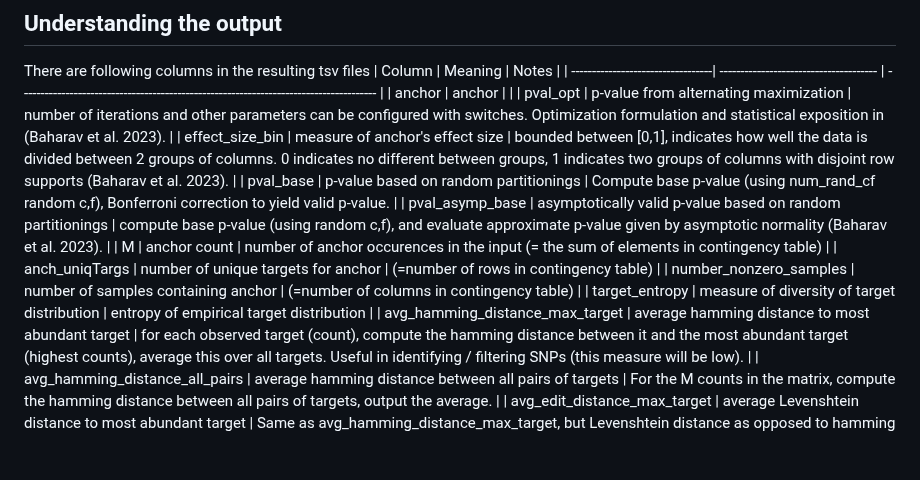
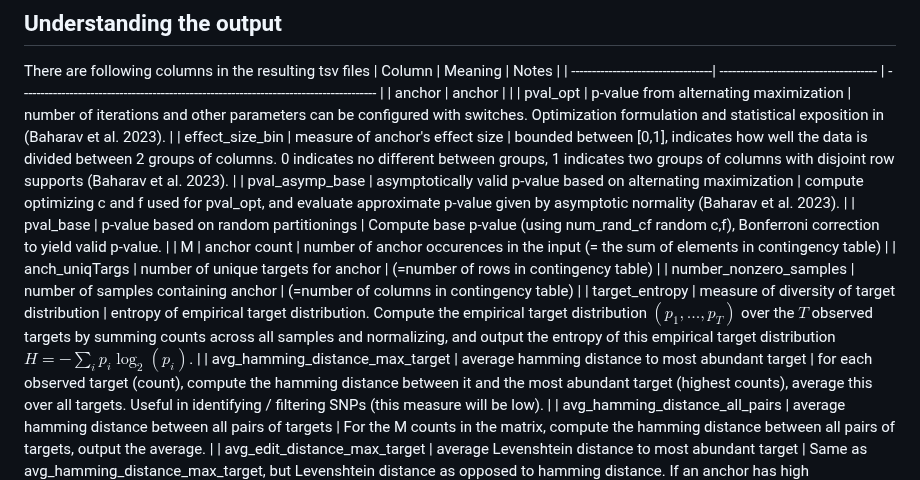
Before and after one commit to refresh-bio/SPLASH, a Markdown page: README.md, the part around the change. Rendered like a GitHub page; blank space fills up the shorter version.

Commit message:
Update README.md
Add details for target entropy, clarify pval_asymp_base definition.

```diff
--- a/README.md
+++ b/README.md
@@ -61,12 +61,12 @@ There are following columns in the resulting tsv files
 | anchor                            | anchor                                 |                                                                                        |
 | pval_opt                          | p-value from alternating maximization  | number of iterations and other parameters can be configured with switches. Optimization formulation and statistical exposition in (Baharav et al. 2023).             |
 | effect_size_bin                   | measure of anchor's effect size        | bounded between [0,1], indicates how well the data is divided between 2 groups of columns. 0 indicates no different between groups, 1 indicates two groups of columns with disjoint row supports (Baharav et al. 2023).                    |
+| pval_asymp_base                   | asymptotically valid p-value based on alternating maximization                  | compute optimizing c and f used for pval_opt, and evaluate approximate p-value given by asymptotic normality (Baharav et al. 2023). |
 | pval_base                         | p-value based on random partitionings      | Compute base p-value (using num_rand_cf random c,f), Bonferroni correction to yield valid p-value. |
-| pval_asymp_base                   | asymptotically valid p-value based on random partitionings                  | compute base p-value (using random c,f), and evaluate approximate p-value given by asymptotic normality (Baharav et al. 2023). |
 | M                                 | anchor count                           | number of anchor occurences in the input (= the sum of elements in contingency table)  |
 | anch_uniqTargs                    | number of unique targets for anchor    | (=number of rows in contingency table)                                                  |
 | number_nonzero_samples            | number of samples containing anchor    | (=number of columns in contingency table)                                              |
-| target_entropy                    | measure of diversity of target distribution         | entropy of empirical target distribution                                                                                        |
+| target_entropy                    | measure of diversity of target distribution         | entropy of empirical target distribution. Compute the empirical target distribution $(p_1,...,p_T)$ over the $T$ observed targets by summing counts across all samples and normalizing, and output the entropy of this empirical target distribution $H = -\sum_i p_i \log_2 (p_i)$.            |
 | avg_hamming_distance_max_target   | average hamming distance to most abundant target | for each observed target (count), compute the hamming distance between it and the most abundant target (highest counts), average this over all targets. Useful in identifying / filtering SNPs (this measure will be low). |
 | avg_hamming_distance_all_pairs    | average hamming distance between all pairs of targets | For the M counts in the matrix, compute the hamming distance between all pairs of targets, output the average.                                                                                       |
 | avg_edit_distance_max_target      | average Levenshtein distance to most abundant target | Same as avg_hamming_distance_max_target, but Levenshtein distance as opposed to hamming distance. If an anchor has high avg_hamming_distance_max_target but low avg_edit_distance_max_target, this is indicative that the discrepancy between the top targets is due to an insertion or deletion. If the two quantities are similar, then this discrepancy is most likely due to a SNP.                                                                                        |
```
